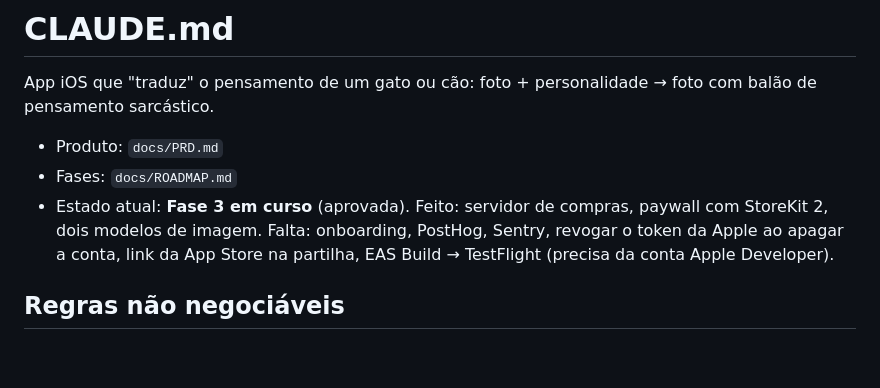
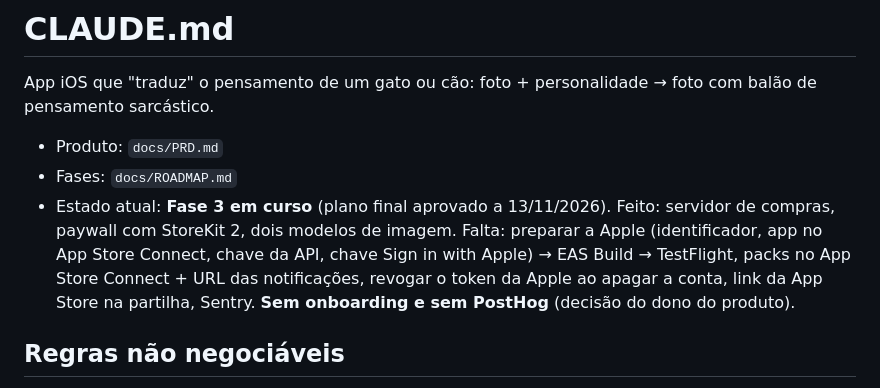
Before and after one commit to inamorais-lang/memoryme, a Markdown page: CLAUDE.md, the part around the change. GitHub-like rendering; blank space fills up the shorter version.

Commit message:
Plano final da Fase 3 aprovado: Sentry sim, sem onboarding nem PostHog
Co-Authored-By: Claude Opus 5.5 <noreply@anthropic.com>
Claude-Session: https://claude.ai/code/session_01N83rQRxUsZKxynSdEqwWBY

```diff
--- a/CLAUDE.md
+++ b/CLAUDE.md
@@ -4,7 +4,7 @@ App iOS que "traduz" o pensamento de um gato ou cão: foto + personalidade → f
 
 - Produto: `docs/PRD.md`
 - Fases: `docs/ROADMAP.md`
-- Estado atual: **Fase 3 em curso** (aprovada). Feito: servidor de compras, paywall com StoreKit 2, dois modelos de imagem. Falta: onboarding, PostHog, Sentry, revogar o token da Apple ao apagar a conta, link da App Store na partilha, EAS Build → TestFlight (precisa da conta Apple Developer).
+- Estado atual: **Fase 3 em curso** (plano final aprovado a 13/11/2026). Feito: servidor de compras, paywall com StoreKit 2, dois modelos de imagem. Falta: preparar a Apple (identificador, app no App Store Connect, chave da API, chave Sign in with Apple) → EAS Build → TestFlight, packs no App Store Connect + URL das notificações, revogar o token da Apple ao apagar a conta, link da App Store na partilha, Sentry. **Sem onboarding e sem PostHog** (decisão do dono do produto).
 
 ## Regras não negociáveis
 - Chaves secretas (IA, service role do Supabase) **só** em Supabase Edge Functions. Nunca no código da app nem em variáveis `EXPO_PUBLIC_*`.
```
